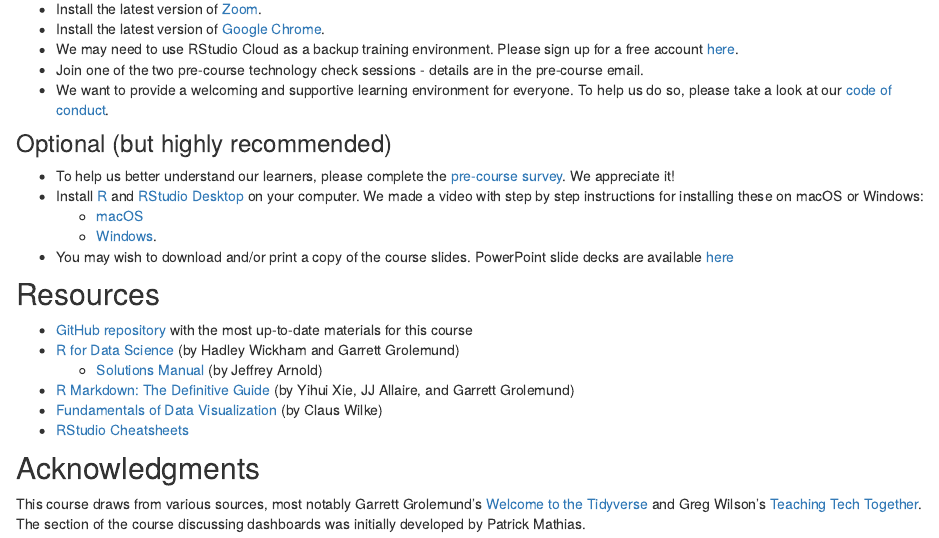
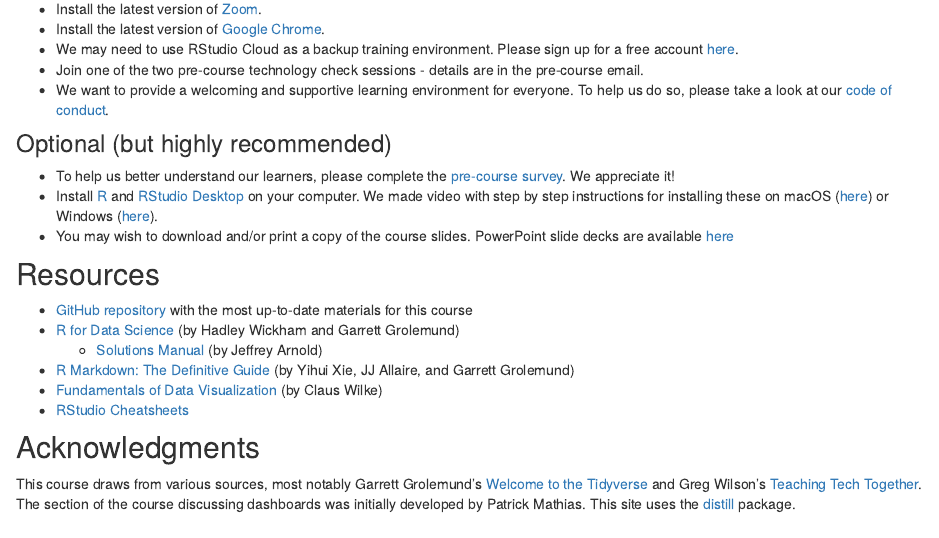
Before and after one commit to skadauke/rmed2020-101-site, an R Markdown document (index.Rmd): the page in a window 1100 px wide, from 740 px down. Rendered offline with R 4.5, knitr and Pandoc, with nearby package versions.

Commit message:
More minor tweaks

```diff
--- a/index.Rmd
+++ b/index.Rmd
@@ -50,9 +50,7 @@ The entire course will be recorded and made available to registered R/Medicine 2
 ### Optional (but highly recommended)
 
 - To help us better understand our learners, please complete the [pre-course survey](https://bit.ly/rmed2020-101-pre). We appreciate it!
-- Install [R](https://cloud.r-project.org/) and [RStudio Desktop](https://rstudio.com/products/rstudio/download/) on your computer. We made a video with step by step instructions for installing these on macOS or Windows:
-  - [macOS](https://www.youtube.com/watch?v=GM88tYlEy_g)
-  - [Windows](https://www.youtube.com/watch?v=JRKmZK5-6aE).
+- Install [R](https://cloud.r-project.org/) and [RStudio Desktop](https://rstudio.com/products/rstudio/download/) on your computer. We made video with step by step instructions for installing these on macOS ([here](https://www.youtube.com/watch?v=GM88tYlEy_g)) or Windows ([here](https://www.youtube.com/watch?v=JRKmZK5-6aE)).
 - You may wish to download and/or print a copy of the course slides. PowerPoint slide decks are available [here](https://github.com/skadauke/intro-to-r-for-clinicians-rmed2020/tree/master/slides)
 
 ## Resources
@@ -66,4 +64,4 @@ The entire course will be recorded and made available to registered R/Medicine 2
 
 ## Acknowledgments {.appendix}
 
-This course draws from various sources, most notably Garrett Grolemund's [Welcome to the Tidyverse](https://github.com/rstudio-education/welcome-to-the-tidyverse) and Greg Wilson's [Teaching Tech Together](http://teachtogether.tech/en/). The section of the course discussing dashboards was initially developed by Patrick Mathias.
+This course draws from various sources, most notably Garrett Grolemund's [Welcome to the Tidyverse](https://github.com/rstudio-education/welcome-to-the-tidyverse) and Greg Wilson's [Teaching Tech Together](http://teachtogether.tech/en/). The section of the course discussing dashboards was initially developed by Patrick Mathias. This site uses the [distill](https://rstudio.github.io/distill/) package.
```
